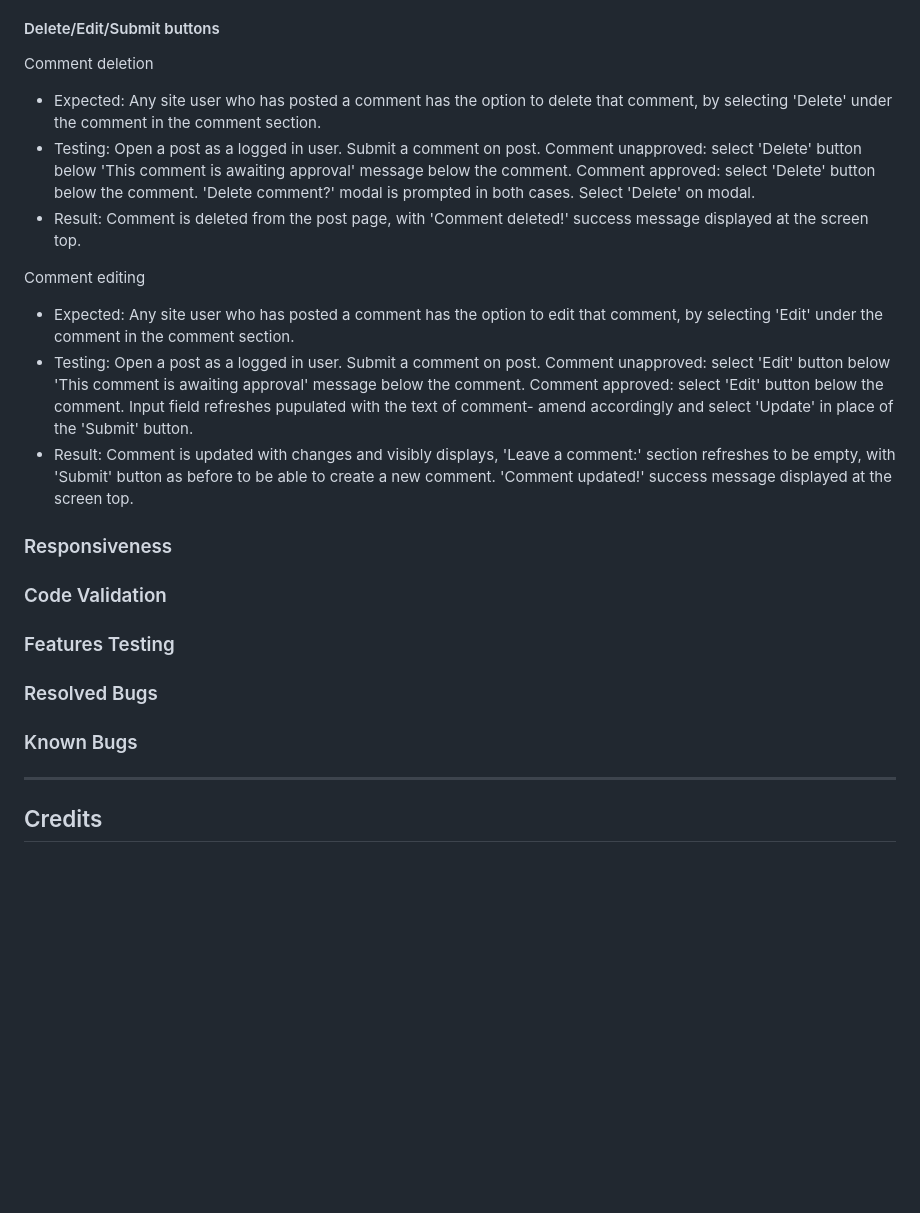
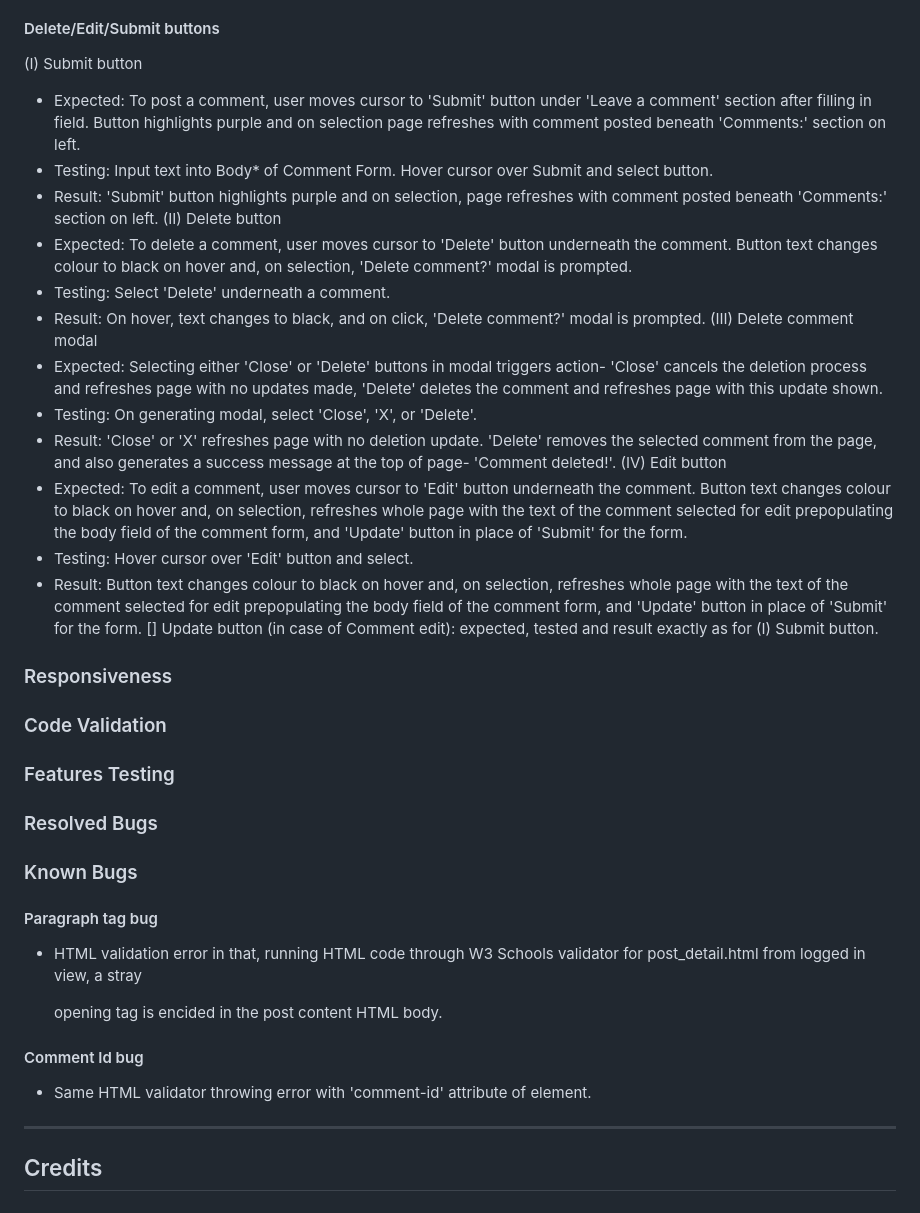
Before and after one commit to henrybennett94/Blog-It, a Markdown page: README.md, the part around one of its changes. GitHub-like rendering; blank space fills up the shorter version.

```diff
--- a/README.md
+++ b/README.md
@@ -238,16 +220,23 @@ Cloudinary is a cloud-based service that provides powerful tools for managing, o
 - Result (II) On attempting to complete sign-up by clicking 'Submit', 'Register' page refreshes prompt messages/information for user about invalid form values (e.g., 'Please fill in this field.', 'This password is too short. It must contain at least 8 characters.', 'This password is entirely numeric.').
 
 #### Delete/Edit/Submit buttons
- Comment deletion
-- Expected: Any site user who has posted a comment has the option to delete that comment, by selecting 'Delete' under the comment in the comment section.
-- Testing: Open a post as a logged in user. Submit a comment on post. Comment unapproved: select 'Delete' button below 'This comment is awaiting approval' message below the comment. Comment approved:  select 'Delete' button below the comment. 'Delete comment?' modal is prompted in both cases. Select 'Delete' on modal.
-- Result: Comment is deleted from the post page, with 'Comment deleted!' success  message displayed at the screen top.
-
- Comment editing
-- Expected: Any site user who has posted a comment has the option to edit that comment, by selecting 'Edit' under the comment in the comment section.
-- Testing: Open a post as a logged in user. Submit a comment on post. Comment unapproved: select 'Edit' button below 'This comment is awaiting approval' message below the comment. Comment approved:  select 'Edit' button below the comment. Input field refreshes pupulated with the text of comment- amend accordingly and select 'Update' in place of the 'Submit' button.
-- Result: Comment is updated with changes and visibly displays, 'Leave a comment:' section refreshes to be empty, with 'Submit' button as before to be able to create a new comment. 'Comment updated!' success message displayed at the screen top.
-
+(I) Submit button
+- Expected: To post a comment, user moves cursor to 'Submit' button under 'Leave a comment' section after filling in field. Button highlights purple and on selection page refreshes with comment posted beneath 'Comments:' section on left.
+- Testing: Input text into Body* of Comment Form. Hover cursor over Submit and select button.
+- Result: 'Submit' button highlights purple and on selection, page refreshes with comment posted beneath 'Comments:' section on left.
+(II) Delete button
+- Expected: To delete a comment, user moves cursor to 'Delete' button underneath the comment. Button text changes colour to black on hover and, on selection, 'Delete comment?' modal is prompted.
+- Testing: Select 'Delete' underneath a comment.
+- Result: On hover, text changes to black, and on click, 'Delete comment?' modal is prompted.
+(III) Delete comment modal
+- Expected: Selecting either 'Close' or 'Delete' buttons in modal triggers action- 'Close' cancels the deletion process and refreshes page with no updates made, 'Delete' deletes the comment and refreshes page with this update shown.
+- Testing: On generating modal, select 'Close', 'X', or 'Delete'.
+- Result: 'Close' or 'X' refreshes page with no deletion update. 'Delete' removes the selected comment from the page, and also generates a success message at the top of page- 'Comment deleted!'.
+(IV) Edit button
+- Expected: To edit a comment, user moves cursor to 'Edit' button underneath the comment. Button text changes colour to black on hover and, on selection, refreshes whole page with the text of the comment selected for edit prepopulating the body field of the comment form, and 'Update' button in place of 'Submit' for the form.
+- Testing: Hover cursor over 'Edit' button and select.
+- Result: Button text changes colour to black on hover and, on selection, refreshes whole page with the text of the comment selected for edit prepopulating the body field of the comment form, and 'Update' button in place of 'Submit' for the form.
+  [] Update button (in case of Comment edit): expected, tested and result exactly as for (I) Submit button.
 
 ### Responsiveness
 
@@ -258,5 +247,9 @@ Cloudinary is a cloud-based service that provides powerful tools for managing, o
 ### Resolved Bugs
 
 ### Known Bugs
+#### Paragraph tag bug
+- HTML validation error in that, running HTML code through W3 Schools validator for post_detail.html from logged in view, a stray <p> opening tag is encided in the post content HTML body.
+#### Comment Id bug
+- Same HTML validator throwing error with 'comment-id' attribute of <button> element.
 ---
 ## Credits
```
Also changed, not shown: other parts of README.md (+37 -55 lines).
